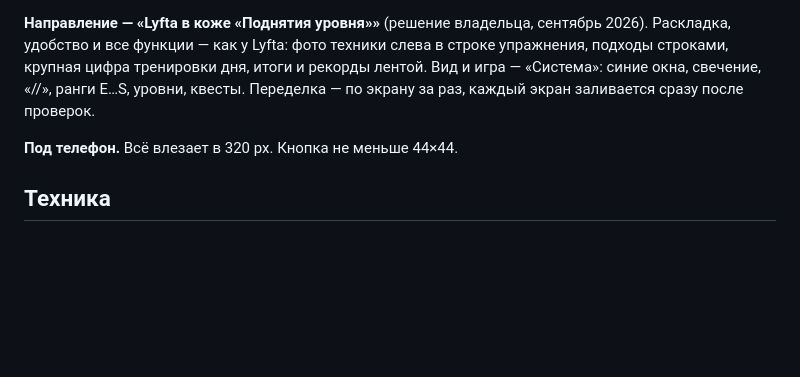
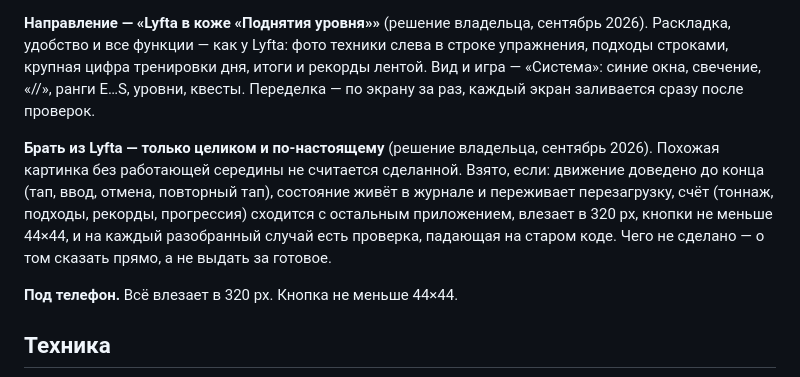
Before and after one commit to dimaster083-commits/plan, a Markdown page: CLAUDE.md, the part around the change. Drawn GitHub-style; blank space fills up the shorter version.

Commit message:
Правило: из Lyfta берём целиком, а не похожую картинку
Решение владельца. Похожий вид без работающей середины сделанным не
считается: движение доведено до конца, состояние живёт в журнале, счёт
сходится с остальным приложением, есть падающая на старом коде проверка.
Чего не сделано — сказать прямо.

Co-Authored-By: Claude Opus 5 <noreply@anthropic.com>

```diff
--- a/CLAUDE.md
+++ b/CLAUDE.md
@@ -142,6 +142,15 @@
 свечение, «//», ранги E…S, уровни, квесты. Переделка — по экрану за раз,
 каждый экран заливается сразу после проверок.
 
+**Брать из Lyfta — только целиком и по-настоящему** (решение владельца,
+сентябрь 2026). Похожая картинка без работающей середины не считается
+сделанной. Взято, если: движение доведено до конца (тап, ввод, отмена,
+повторный тап), состояние живёт в журнале и переживает перезагрузку, счёт
+(тоннаж, подходы, рекорды, прогрессия) сходится с остальным приложением,
+влезает в 320 px, кнопки не меньше 44×44, и на каждый разобранный случай
+есть проверка, падающая на старом коде. Чего не сделано — о том сказать
+прямо, а не выдать за готовое.
+
 **Под телефон.** Всё влезает в 320 px. Кнопка не меньше 44×44.
 
 ## Техника
```
